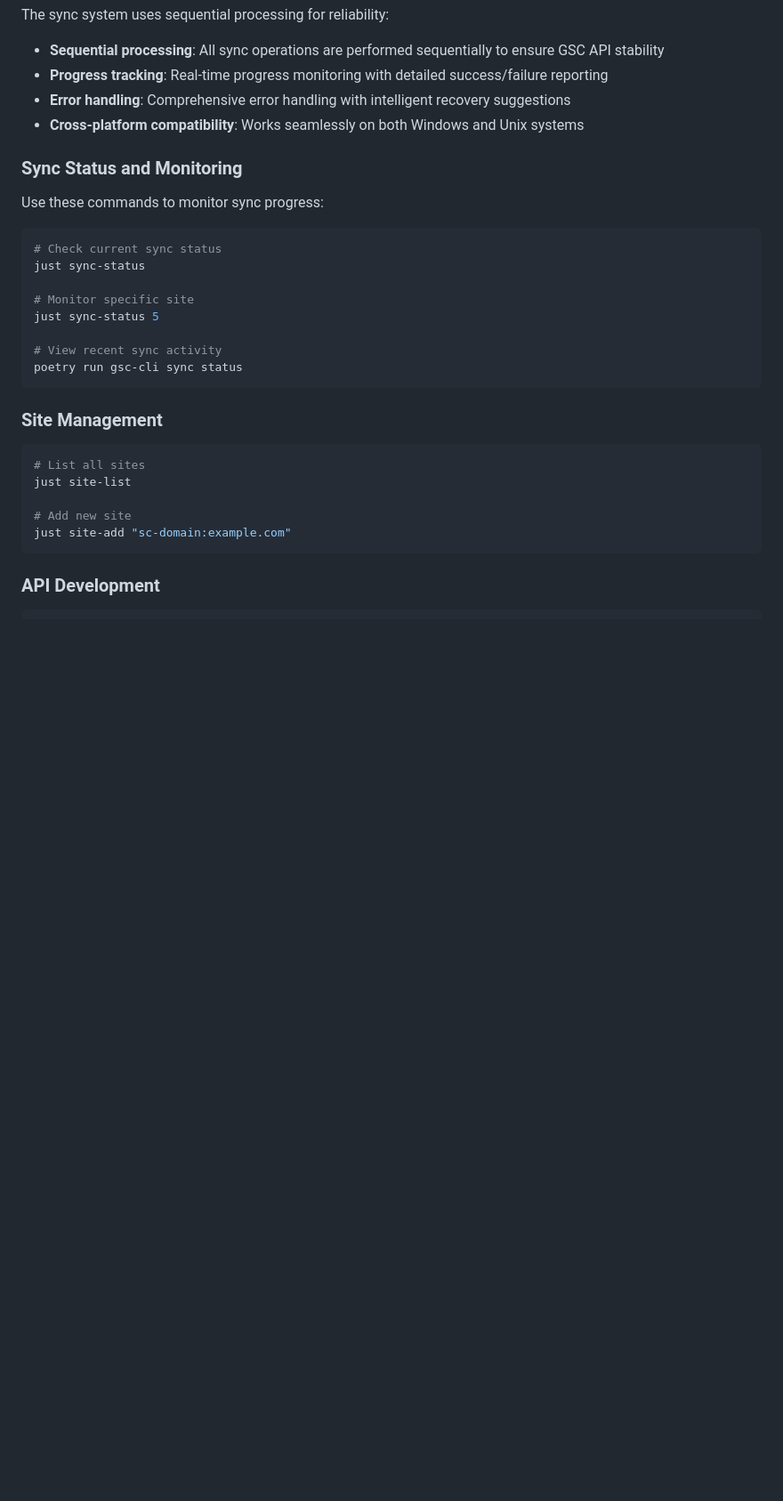
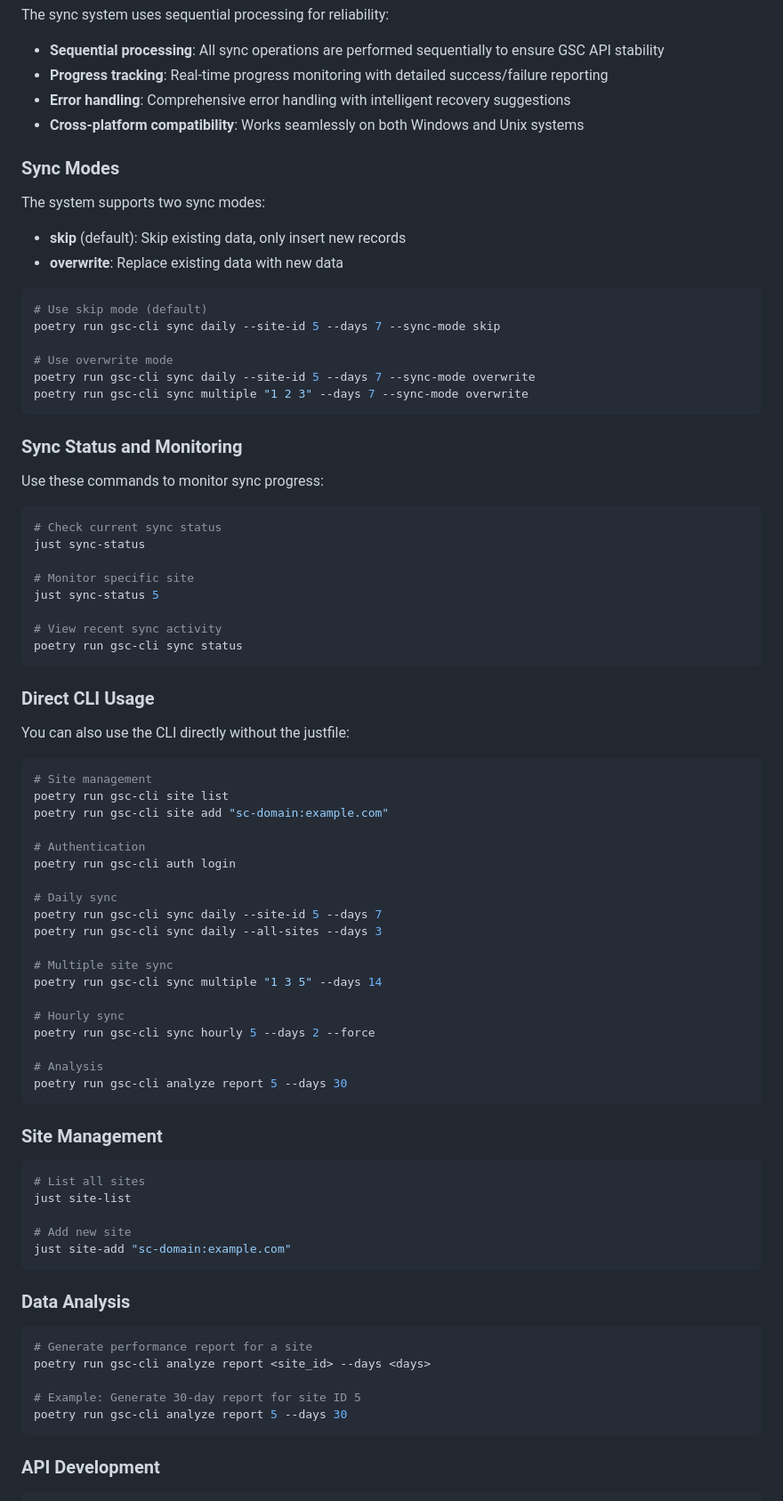
Before and after one commit to yangnim21029/gsc_db, a Markdown page: CLAUDE.md, the part around one of its changes. Shown at 89% size. GitHub-like rendering; blank space fills up the shorter version.

Commit message:
docs(claude): comprehensive MECE analysis and documentation improvements
Complete overhaul of CLAUDE.md to ensure accuracy and completeness:

- Remove non-existent commands (network-check, clean-all)
- Add missing analysis functionality documentation
- Include hourly sync commands and examples
- Add sync mode options (skip/overwrite) with detailed explanations
- Update Threading/Concurrency section to reflect sequential processing
- Add comprehensive Direct CLI Usage section with all commands
- Fix outdated references to configurable worker pools
- Improve error handling and network diagnostics descriptions
- Enhance data safety section with accurate backup information

All commands have been verified to exist and work correctly.

🤖 Generated with [Claude Code](https://claude.ai/code)

Co-Authored-By: Claude <noreply@anthropic.com>

````diff
--- a/CLAUDE.md
+++ b/CLAUDE.md
@@ -68,6 +74,22 @@ The sync system uses sequential processing for reliability:
 - **Error handling**: Comprehensive error handling with intelligent recovery suggestions
 - **Cross-platform compatibility**: Works seamlessly on both Windows and Unix systems
 
+### Sync Modes
+
+The system supports two sync modes:
+
+- **skip** (default): Skip existing data, only insert new records
+- **overwrite**: Replace existing data with new data
+
+```bash
+# Use skip mode (default)
+poetry run gsc-cli sync daily --site-id 5 --days 7 --sync-mode skip
+
+# Use overwrite mode
+poetry run gsc-cli sync daily --site-id 5 --days 7 --sync-mode overwrite
+poetry run gsc-cli sync multiple "1 2 3" --days 7 --sync-mode overwrite
+```
+
 ### Sync Status and Monitoring
 
 Use these commands to monitor sync progress:
@@ -83,6 +105,32 @@ just sync-status 5
 poetry run gsc-cli sync status
 ```
 
+### Direct CLI Usage
+
+You can also use the CLI directly without the justfile:
+
+```bash
+# Site management
+poetry run gsc-cli site list
+poetry run gsc-cli site add "sc-domain:example.com"
+
+# Authentication
+poetry run gsc-cli auth login
+
+# Daily sync
+poetry run gsc-cli sync daily --site-id 5 --days 7
+poetry run gsc-cli sync daily --all-sites --days 3
+
+# Multiple site sync
+poetry run gsc-cli sync multiple "1 3 5" --days 14
+
+# Hourly sync
+poetry run gsc-cli sync hourly 5 --days 2 --force
+
+# Analysis
+poetry run gsc-cli analyze report 5 --days 30
+```
+
 ### Site Management
 ```bash
 # List all sites
@@ -90,6 +138,15 @@ just site-list
 
 # Add new site
 just site-add "sc-domain:example.com"
+```
+
+### Data Analysis
+```bash
+# Generate performance report for a site
+poetry run gsc-cli analyze report <site_id> --days <days>
+
+# Example: Generate 30-day report for site ID 5
+poetry run gsc-cli analyze report 5 --days 30
 ```
 
 ### API Development
````
Also changed, not shown: other parts of CLAUDE.md (+10 -4 lines).
